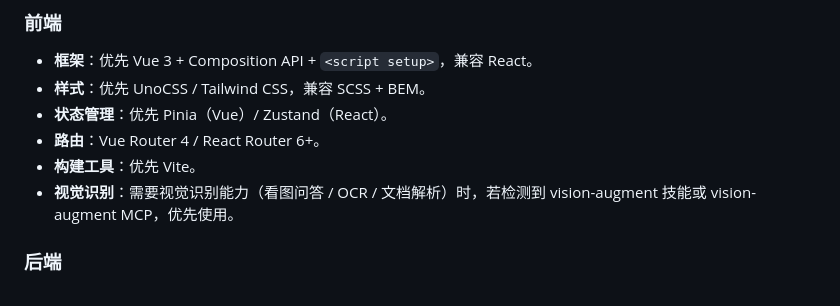
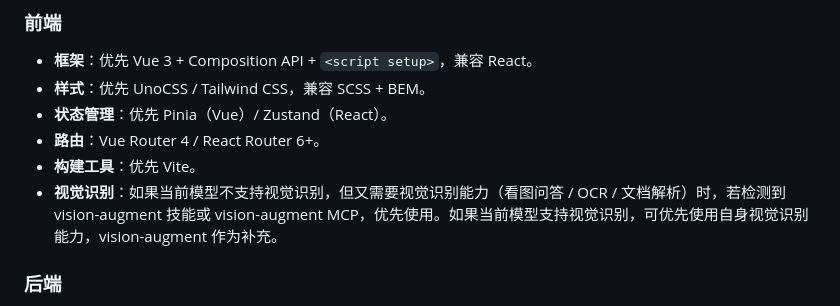
Before and after one commit to CaoMeiYouRen/cmyr-skills-agents, a Markdown page: global/AGENTS.md, the part around the change. Drawn GitHub-style.

Commit message:
docs(AGENTS): 更新视觉识别能力说明
- 增加对当前模型支持视觉识别的补充说明

```diff
--- a/global/AGENTS.md
+++ b/global/AGENTS.md
@@ -48,7 +48,7 @@
 - **状态管理**：优先 Pinia（Vue）/ Zustand（React）。
 - **路由**：Vue Router 4 / React Router 6+。
 - **构建工具**：优先 Vite。
-- **视觉识别**：需要视觉识别能力（看图问答 / OCR / 文档解析）时，若检测到 vision-augment 技能或 vision-augment MCP，优先使用。
+- **视觉识别**：如果当前模型不支持视觉识别，但又需要视觉识别能力（看图问答 / OCR / 文档解析）时，若检测到 vision-augment 技能或 vision-augment MCP，优先使用。如果当前模型支持视觉识别，可优先使用自身视觉识别能力，vision-augment 作为补充。
 
 ### 后端
 
```
